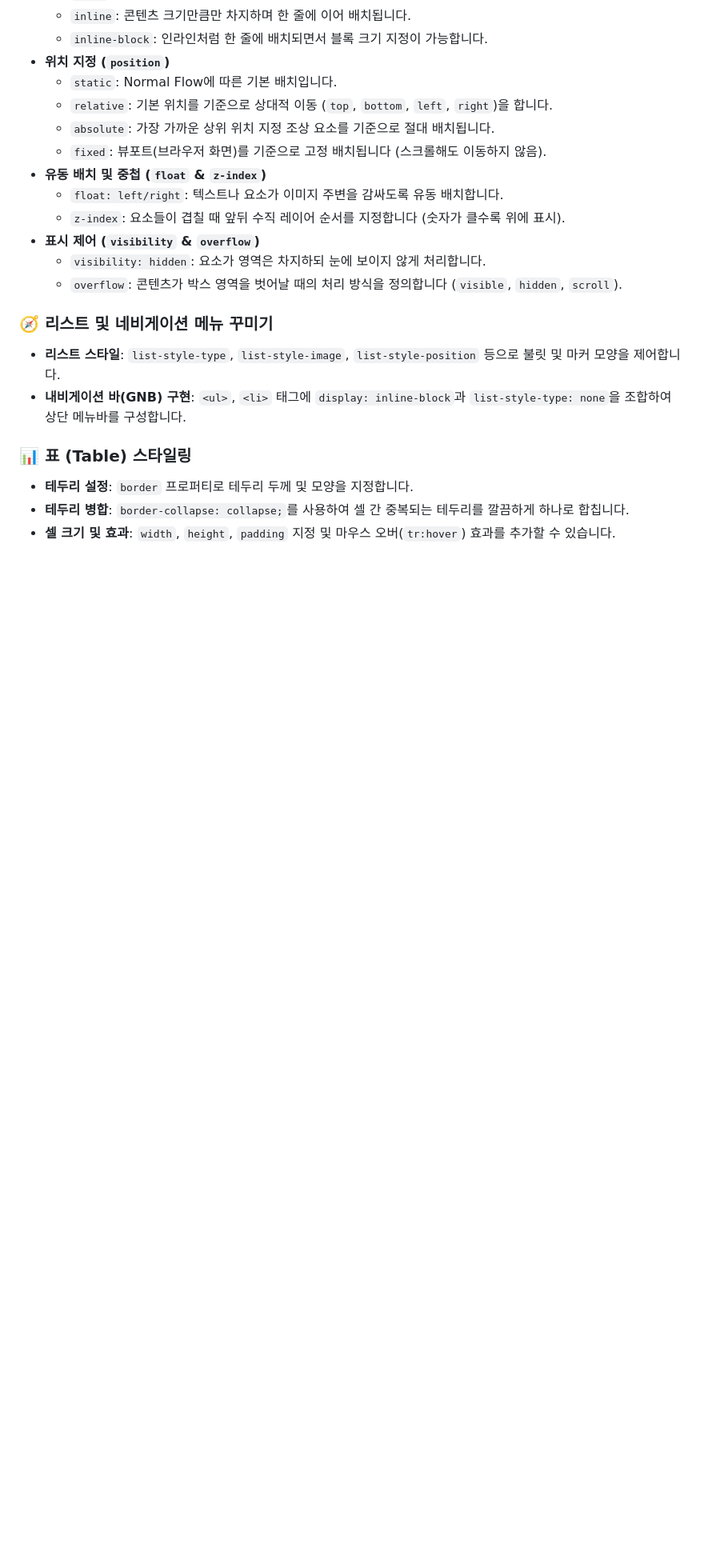
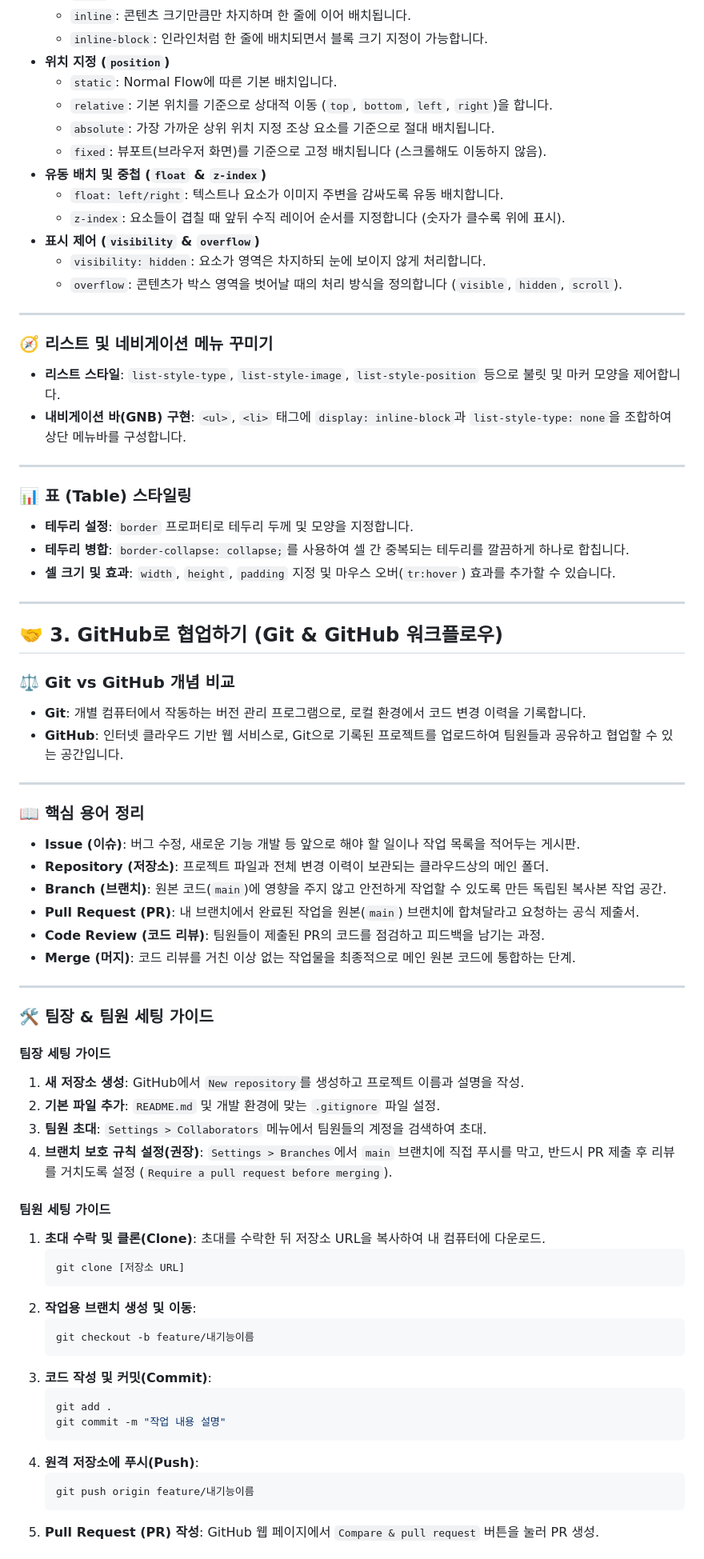
Before and after one commit to chi335/2026-09-30webp, a Markdown page: 0930/readme.md, the part around one of its changes. Shown at 80% size. Drawn GitHub-style; blank space fills up the shorter version.

Commit message:
Revise README for GitHub collaboration and content clarity
Updated the README to include GitHub collaboration guide and improved content structure.

````diff
--- a/0930/readme.md
+++ b/0930/readme.md
@@ -52,11 +59,64 @@
   * `visibility: hidden`: 요소가 영역은 차지하되 눈에 보이지 않게 처리합니다.
   * `overflow`: 콘텐츠가 박스 영역을 벗어날 때의 처리 방식을 정의합니다 (`visible`, `hidden`, `scroll`).
 
+---
+
 ### 🧭 리스트 및 네비게이션 메뉴 꾸미기
 * **리스트 스타일**: `list-style-type`, `list-style-image`, `list-style-position` 등으로 불릿 및 마커 모양을 제어합니다.
 * **내비게이션 바(GNB) 구현**: `<ul>`, `<li>` 태그에 `display: inline-block`과 `list-style-type: none`을 조합하여 상단 메뉴바를 구성합니다.
+
+---
 
 ### 📊 표 (Table) 스타일링
 * **테두리 설정**: `border` 프로퍼티로 테두리 두께 및 모양을 지정합니다.
 * **테두리 병합**: `border-collapse: collapse;`를 사용하여 셀 간 중복되는 테두리를 깔끔하게 하나로 합칩니다.
 * **셀 크기 및 효과**: `width`, `height`, `padding` 지정 및 마우스 오버(`tr:hover`) 효과를 추가할 수 있습니다.
+
+---
+
+## 🤝 3. GitHub로 협업하기 (Git & GitHub 워크플로우)
+
+### ⚖️ Git vs GitHub 개념 비교
+* **Git**: 개별 컴퓨터에서 작동하는 버전 관리 프로그램으로, 로컬 환경에서 코드 변경 이력을 기록합니다.
+* **GitHub**: 인터넷 클라우드 기반 웹 서비스로, Git으로 기록된 프로젝트를 업로드하여 팀원들과 공유하고 협업할 수 있는 공간입니다.
+
+---
+
+### 📖 핵심 용어 정리
+* **Issue (이슈)**: 버그 수정, 새로운 기능 개발 등 앞으로 해야 할 일이나 작업 목록을 적어두는 게시판.
+* **Repository (저장소)**: 프로젝트 파일과 전체 변경 이력이 보관되는 클라우드상의 메인 폴더.
+* **Branch (브랜치)**: 원본 코드(`main`)에 영향을 주지 않고 안전하게 작업할 수 있도록 만든 독립된 복사본 작업 공간.
+* **Pull Request (PR)**: 내 브랜치에서 완료된 작업을 원본(`main`) 브랜치에 합쳐달라고 요청하는 공식 제출서.
+* **Code Review (코드 리뷰)**: 팀원들이 제출된 PR의 코드를 점검하고 피드백을 남기는 과정.
+* **Merge (머지)**: 코드 리뷰를 거친 이상 없는 작업물을 최종적으로 메인 원본 코드에 통합하는 단계.
+
+---
+
+### 🛠️ 팀장 & 팀원 세팅 가이드
+
+#### **팀장 세팅 가이드**
+1. **새 저장소 생성**: GitHub에서 `New repository`를 생성하고 프로젝트 이름과 설명을 작성.
+2. **기본 파일 추가**: `README.md` 및 개발 환경에 맞는 `.gitignore` 파일 설정.
+3. **팀원 초대**: `Settings > Collaborators` 메뉴에서 팀원들의 계정을 검색하여 초대.
+4. **브랜치 보호 규칙 설정(권장)**: `Settings > Branches`에서 `main` 브랜치에 직접 푸시를 막고, 반드시 PR 제출 후 리뷰를 거치도록 설정 (`Require a pull request before merging`).
+
+#### **팀원 세팅 가이드**
+1. **초대 수락 및 클론(Clone)**: 초대를 수락한 뒤 저장소 URL을 복사하여 내 컴퓨터에 다운로드.
+   ```bash
+   git clone [저장소 URL]
+   ```
+2. **작업용 브랜치 생성 및 이동**:
+   ```bash
+   git checkout -b feature/내기능이름
+   ```
+3. **코드 작성 및 커밋(Commit)**:
+   ```bash
+   git add .
+   git commit -m "작업 내용 설명"
+   ```
+4. **원격 저장소에 푸시(Push)**:
+   ```bash
+   git push origin feature/내기능이름
+   ```
+5. **Pull Request (PR) 작성**: GitHub 웹 페이지에서 `Compare & pull request` 버튼을 눌러 PR 생성.
+
````
Also changed, not shown: other parts of 0930/readme.md (+27 -3 lines).
